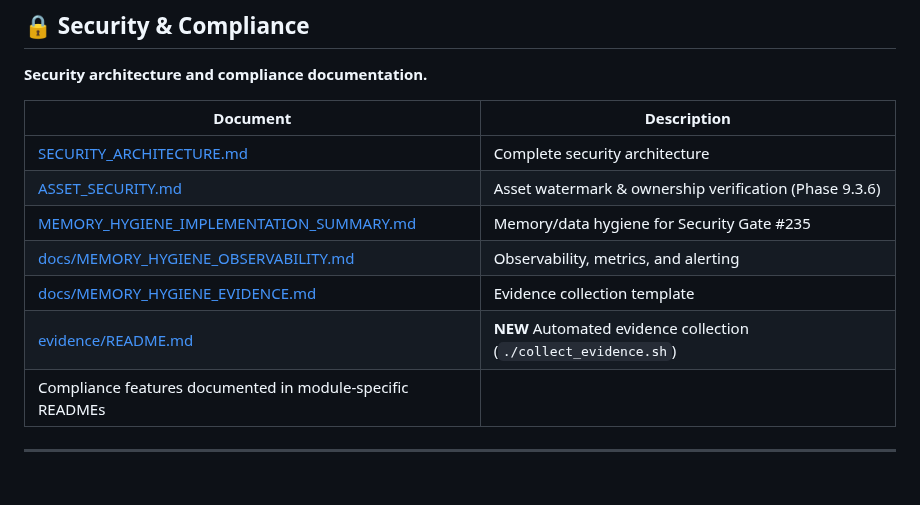
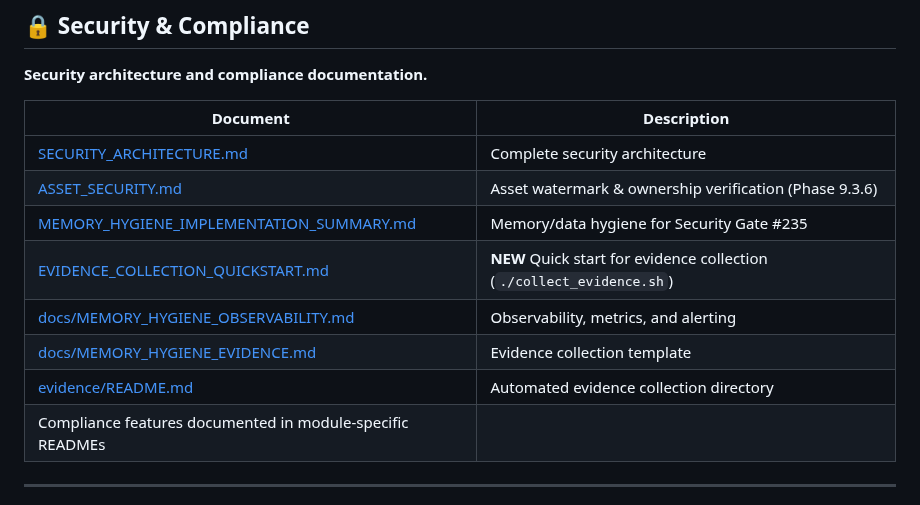
Before and after one commit to buffbot88/ASHATOS, a Markdown page: DOCUMENTATION_INDEX.md, the part around the change. Rendered like a GitHub page.

Commit message:
Add evidence collection quickstart guide and finalize implementation
Co-authored-by: buffbot88 <230627627+buffbot88@users.noreply.github.com>

```diff
--- a/DOCUMENTATION_INDEX.md
+++ b/DOCUMENTATION_INDEX.md
@@ -264,9 +264,10 @@ Learn RaOS courses SuperAdmin  # Master Classes (4 courses, 29 lessons)
 | [SECURITY_ARCHITECTURE.md](SECURITY_ARCHITECTURE.md) | Complete security architecture |
 | [ASSET_SECURITY.md](ASSET_SECURITY.md) | Asset watermark & ownership verification (Phase 9.3.6) |
 | [MEMORY_HYGIENE_IMPLEMENTATION_SUMMARY.md](MEMORY_HYGIENE_IMPLEMENTATION_SUMMARY.md) | Memory/data hygiene for Security Gate #235 |
+| [EVIDENCE_COLLECTION_QUICKSTART.md](EVIDENCE_COLLECTION_QUICKSTART.md) | **NEW** Quick start for evidence collection (`./collect_evidence.sh`) |
 | [docs/MEMORY_HYGIENE_OBSERVABILITY.md](docs/MEMORY_HYGIENE_OBSERVABILITY.md) | Observability, metrics, and alerting |
 | [docs/MEMORY_HYGIENE_EVIDENCE.md](docs/MEMORY_HYGIENE_EVIDENCE.md) | Evidence collection template |
-| [evidence/README.md](evidence/README.md) | **NEW** Automated evidence collection (`./collect_evidence.sh`) |
+| [evidence/README.md](evidence/README.md) | Automated evidence collection directory |
 | Compliance features documented in module-specific READMEs |
 
 ---
```
Also changed, not shown: EVIDENCE_COLLECTION_QUICKSTART.md (added, +253 -0 lines).
